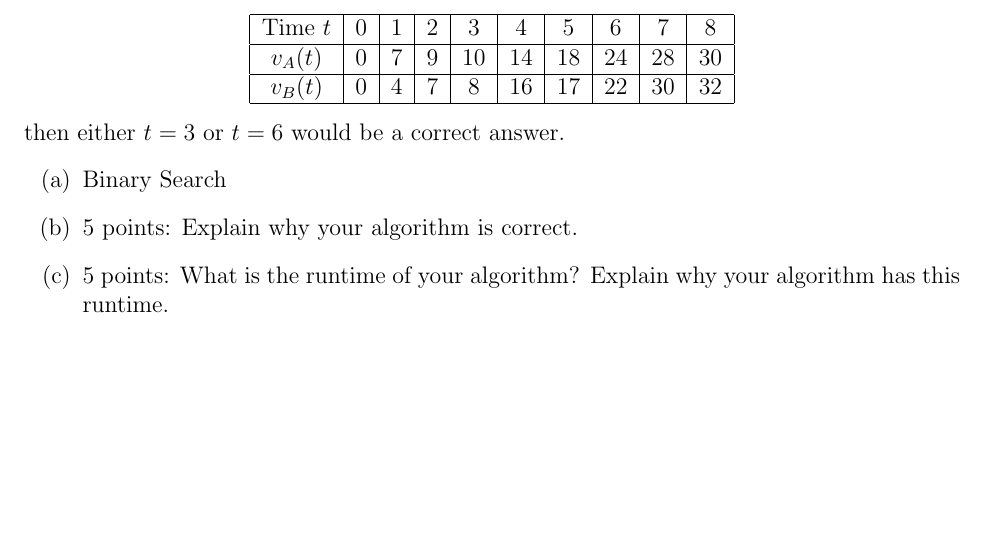
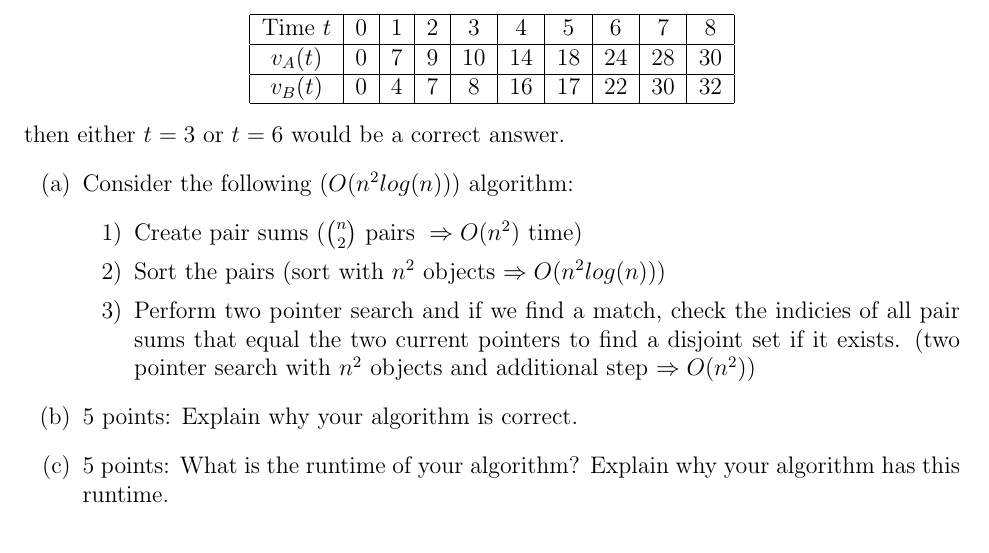
Before and after one commit to Nyt-1/Algorithms-Problem-Sets, a LaTeX problem sheet (Problem_Set_3/Pset_3.tex): part of page 3 of 5, cut so that both start at the same text, the shorter picture padded with empty space. Compiled offline with pdfLaTeX.

Commit message:
temp done

```diff
--- a/Problem_Set_3/Pset_3.tex
+++ b/Problem_Set_3/Pset_3.tex
@@ -50,8 +50,8 @@
 \newcommand{\R}{\mathbb{R}}
 \newcommand{\N}{\mathbb{N}}
 \newcommand{\Q}{\mathbb{Q}}
-\newcommand{\Z}{\mathbff{Z}}
-\newcommand{\st}{\text{s.t}}
+\newcommand{\Z}{\mathbf{Z}}
+\newcommand{\st}{\text{ s.t }}
 \newcommand{\bigO}[1]{\mathcal{O}\left(#1\right)}
 \newcommand{\fP}{\mathbb{P}}
 \newcommand{\E}{\mathbb{E}}
@@ -157,7 +157,13 @@ For example, if $t_{end} = 8$ and the performances of the algorithms were as fol
 \end{center}
 then either $t = 3$ or $t = 6$ would be a correct answer.
 \begin{enumerate}
-\item[(a)] Binary Search
+\item[(a)] Consider the following $(O(n^2log(n)))$ algorithm:
+\begin{enumerate}
+  \item[1)] Create pair sums ($\binom{n}{2} \text{ pairs } \Rightarrow O(n^2)$ time)
+  \item[2)] Sort the pairs (sort with $n^2$ objects $\Rightarrow O(n^2log(n))$)
+  \item[3)] Perform two pointer search and if we find a match, check the indicies of all pair sums that equal the two current pointers to find a disjoint set if it exists.
+  (two pointer search with $n^2$ objects and additional step $\Rightarrow O(n^2)$)
+\end{enumerate}
 \item[(b)] 5 points: Explain why your algorithm is correct.
 \item[(c)] 5 points: What is the runtime of your algorithm? Explain why your algorithm has this runtime.
 \end{enumerate}
```
Also changed, not shown: Template/template.tex (+12 -2 lines), Problem_Set_3/Pset_3.pdf, Template/template.pdf.
